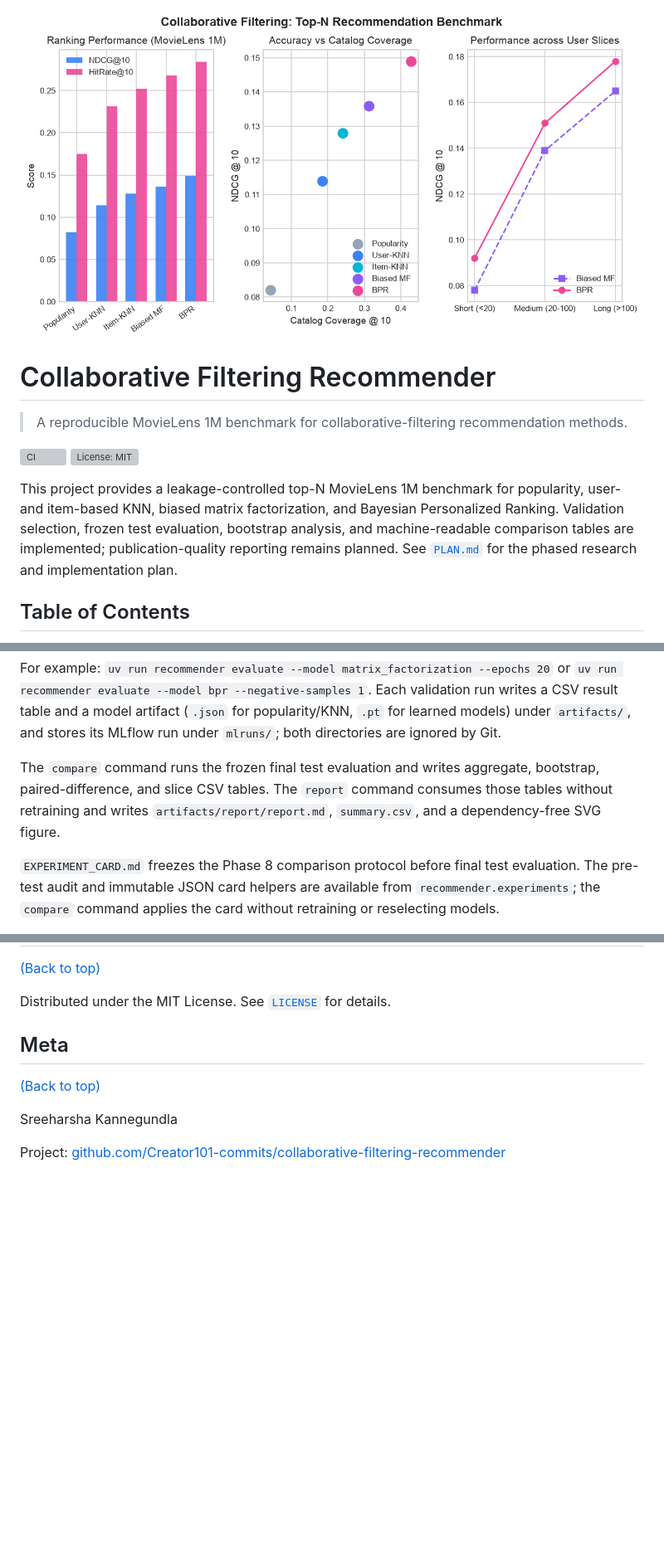
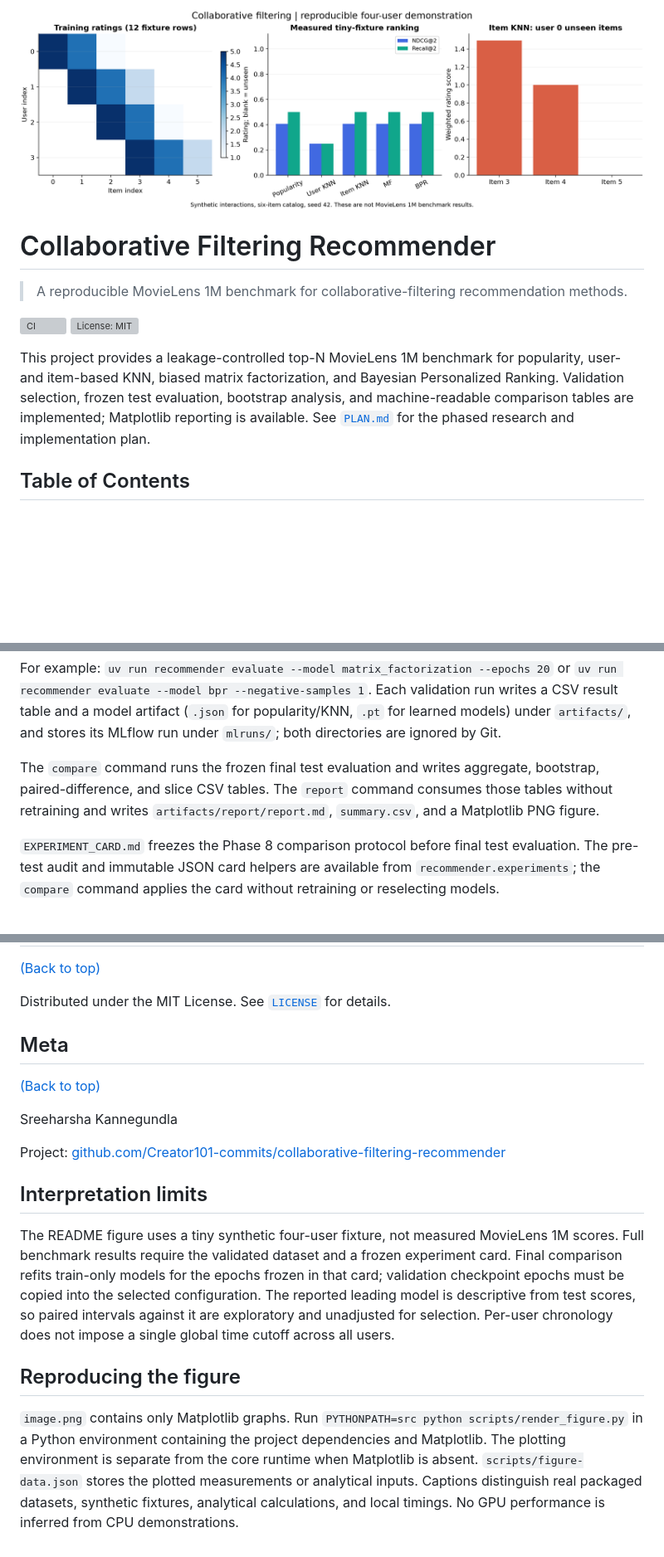
Before and after one commit to Creator101-commits/collaborative-filtering-recommender, a Markdown page: README.md, 3 parts joined by grey strips. Shown at 83% size. Drawn GitHub-style; pictures changed too: image.png; blank space fills up the shorter version; grey boxes are pictures that could not be loaded.

```diff
--- a/README.md
+++ b/README.md
@@ -7,7 +7,7 @@
 [![CI](https://github.com/Creator101-commits/collaborative-filtering-recommender/actions/workflows/ci.yml/badge.svg)](https://github.com/Creator101-commits/collaborative-filtering-recommender/actions/workflows/ci.yml)
 [![License: MIT](https://img.shields.io/github/license/Creator101-commits/collaborative-filtering-recommender)](./LICENSE)
 
-This project provides a leakage-controlled top-N MovieLens 1M benchmark for popularity, user- and item-based KNN, biased matrix factorization, and Bayesian Personalized Ranking. Validation selection, frozen test evaluation, bootstrap analysis, and machine-readable comparison tables are implemented; publication-quality reporting remains planned. See [`PLAN.md`](./PLAN.md) for the phased research and implementation plan.
+This project provides a leakage-controlled top-N MovieLens 1M benchmark for popularity, user- and item-based KNN, biased matrix factorization, and Bayesian Personalized Ranking. Validation selection, frozen test evaluation, bootstrap analysis, and machine-readable comparison tables are implemented; Matplotlib reporting is available. See [`PLAN.md`](./PLAN.md) for the phased research and implementation plan.
 
 ## Table of Contents
 
@@ -76,7 +76,7 @@ Matrix factorization uses seeded mini-batch squared-error training and validatio
 
 For example: `uv run recommender evaluate --model matrix_factorization --epochs 20` or `uv run recommender evaluate --model bpr --negative-samples 1`. Each validation run writes a CSV result table and a model artifact (`.json` for popularity/KNN, `.pt` for learned models) under `artifacts/`, and stores its MLflow run under `mlruns/`; both directories are ignored by Git.
 
-The `compare` command runs the frozen final test evaluation and writes aggregate, bootstrap, paired-difference, and slice CSV tables. The `report` command consumes those tables without retraining and writes `artifacts/report/report.md`, `summary.csv`, and a dependency-free SVG figure.
+The `compare` command runs the frozen final test evaluation and writes aggregate, bootstrap, paired-difference, and slice CSV tables. The `report` command consumes those tables without retraining and writes `artifacts/report/report.md`, `summary.csv`, and a Matplotlib PNG figure.
 
 `EXPERIMENT_CARD.md` freezes the Phase 8 comparison protocol before final test evaluation. The pre-test audit and immutable JSON card helpers are available from `recommender.experiments`; the `compare` command applies the card without retraining or reselecting models.
 
@@ -119,3 +119,11 @@ Distributed under the MIT License. See [`LICENSE`](./LICENSE) for details.
 Sreeharsha Kannegundla
 
 Project: [github.com/Creator101-commits/collaborative-filtering-recommender](https://github.com/Creator101-commits/collaborative-filtering-recommender)
+
+## Interpretation limits
+
+The README figure uses a tiny synthetic four-user fixture, not measured MovieLens 1M scores. Full benchmark results require the validated dataset and a frozen experiment card. Final comparison refits train-only models for the epochs frozen in that card; validation checkpoint epochs must be copied into the selected configuration. The reported leading model is descriptive from test scores, so paired intervals against it are exploratory and unadjusted for selection. Per-user chronology does not impose a single global time cutoff across all users.
+
+## Reproducing the figure
+
+`image.png` contains only Matplotlib graphs. Run `PYTHONPATH=src python scripts/render_figure.py` in a Python environment containing the project dependencies and Matplotlib. The plotting environment is separate from the core runtime when Matplotlib is absent. `scripts/figure-data.json` stores the plotted measurements or analytical inputs. Captions distinguish real packaged datasets, synthetic fixtures, analytical calculations, and local timings. No GPU performance is inferred from CPU demonstrations.
```
Also changed, not shown: PLAN.md (+2 -0 lines), REVIEW.md (added, +18 -0 lines), 9 other files.
